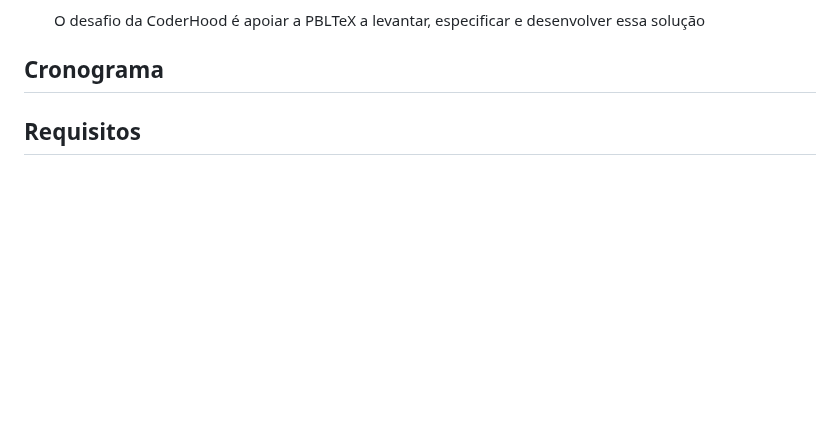
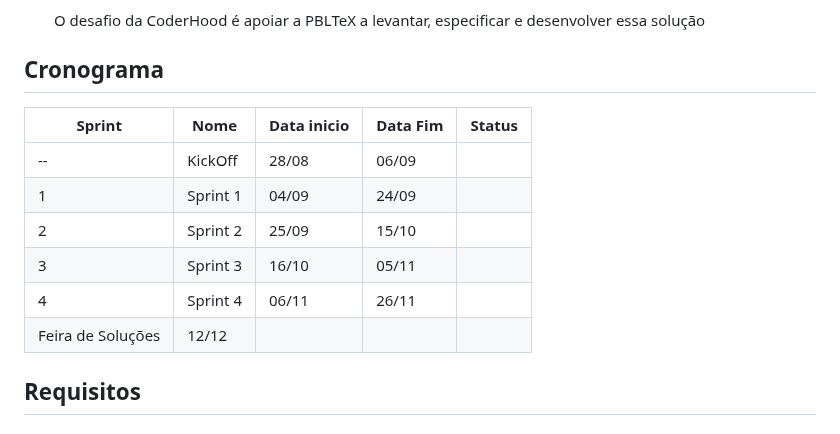
Before and after one commit to CoderHood-Fatec/ProjetoCoderHood, a Markdown page: README.md, the part around the change. Rendered like a GitHub page; blank space fills up the shorter version.

```diff
--- a/README.md
+++ b/README.md
@@ -25,6 +25,16 @@ acompanhamento dos scores de seus alunos.
 <span id="cronograma"></span>
 
 ## Cronograma
+
+| Sprint  | Nome | Data inicio  | Data Fim | Status |
+| ------------- | ------------- | ------------- | ------------- | ------------- |
+| --  | KickOff   | 28/08   | 06/09 | | ✔️
+| 1  | Sprint 1   | 04/09   | 24/09 | |
+| 2  | Sprint 2   | 25/09   | 15/10 | |
+| 3  | Sprint 3   | 16/10   | 05/11 | |
+| 4  | Sprint 4   | 06/11   | 26/11 | |
+| Feira de Soluções  | 12/12    |
+
 
 
 
```
